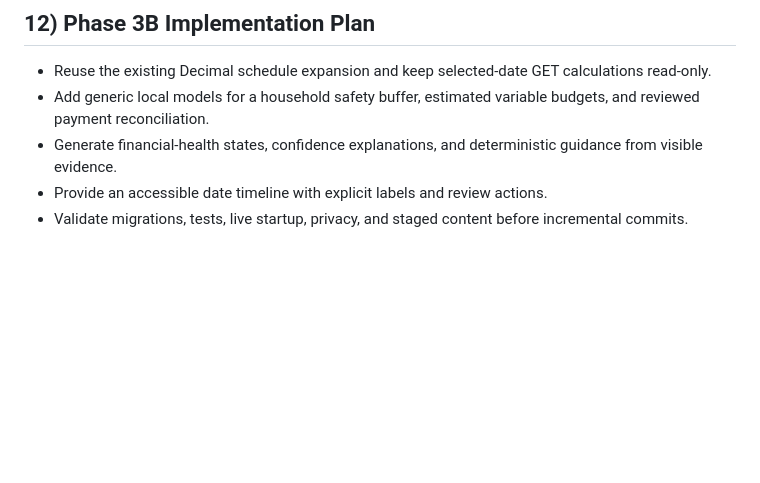
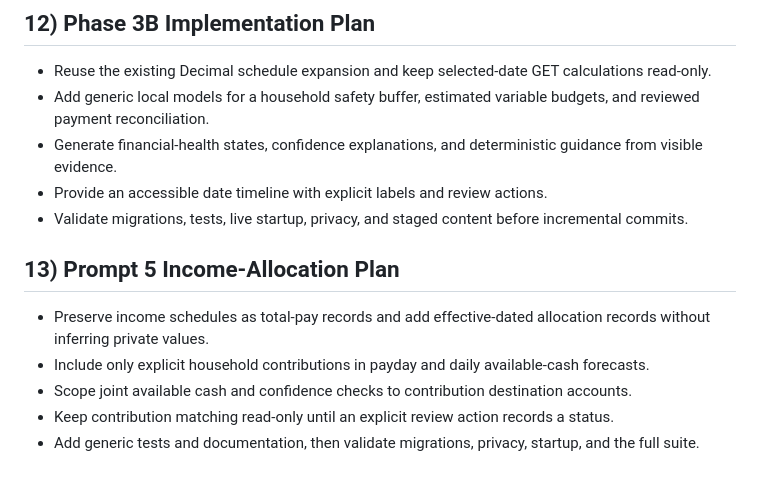
Before and after one commit to ddeveloper72/ledgerlens, a Markdown page: .github/HANDOVER.md, the part around the change. Drawn GitHub-style; blank space fills up the shorter version.

```diff
--- a/.github/HANDOVER.md
+++ b/.github/HANDOVER.md
@@ -272,3 +272,11 @@ Latest validation:
 - Generate financial-health states, confidence explanations, and deterministic guidance from visible evidence.
 - Provide an accessible date timeline with explicit labels and review actions.
 - Validate migrations, tests, live startup, privacy, and staged content before incremental commits.
+
+## 13) Prompt 5 Income-Allocation Plan
+
+- Preserve income schedules as total-pay records and add effective-dated allocation records without inferring private values.
+- Include only explicit household contributions in payday and daily available-cash forecasts.
+- Scope joint available cash and confidence checks to contribution destination accounts.
+- Keep contribution matching read-only until an explicit review action records a status.
+- Add generic tests and documentation, then validate migrations, privacy, startup, and the full suite.
```
Also changed, not shown: README.md (+10 -0 lines).
